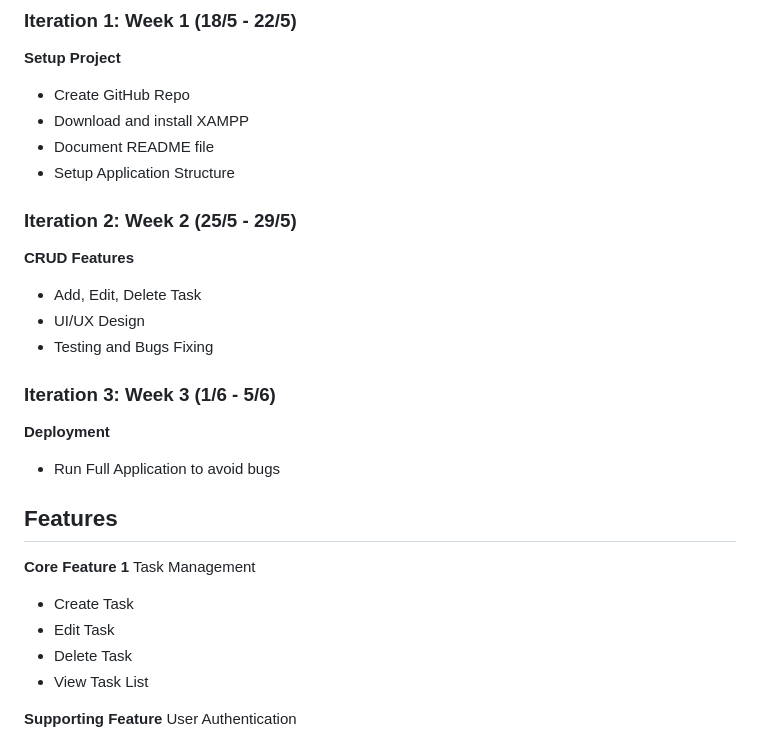
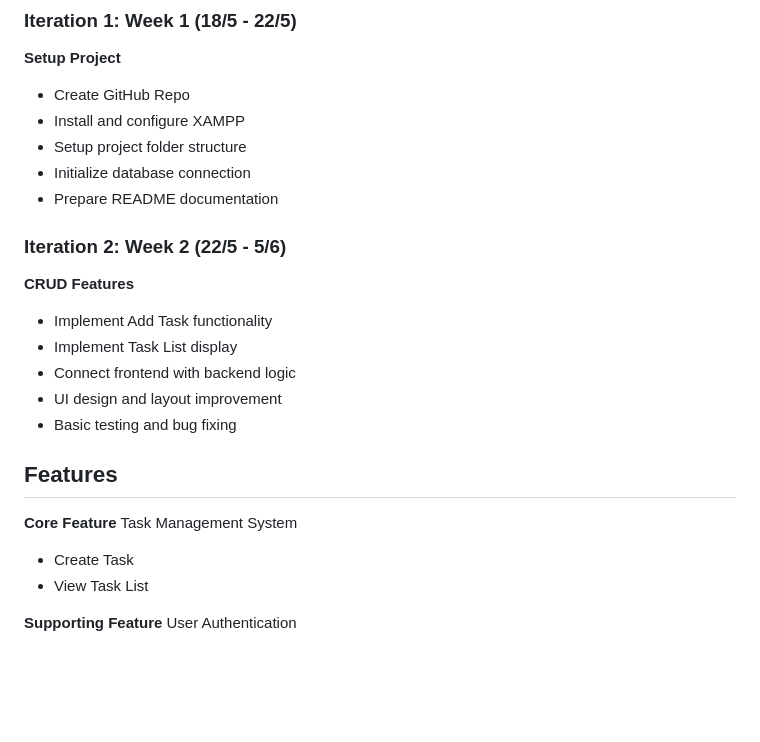
Before and after one commit to KJIE-811/Task-Tracker-Development, a Markdown page: README.md, the part around the change. GitHub-like rendering; blank space fills up the shorter version.

Commit message:
docs: update README to reflect project setup and iteration changes

```diff
--- a/README.md
+++ b/README.md
@@ -103,26 +103,23 @@ Task-Tracker-Development/
 ### Iteration 1: Week 1 (18/5 - 22/5)
 **Setup Project**
 - Create GitHub Repo
-- Download and install XAMPP
-- Document README file
-- Setup Application Structure
+- Install and configure XAMPP
+- Setup project folder structure
+- Initialize database connection
+- Prepare README documentation
 
-### Iteration 2: Week 2 (25/5 - 29/5)
+### Iteration 2: Week 2 (22/5 - 5/6)
 **CRUD Features**
-- Add, Edit, Delete Task
-- UI/UX Design
-- Testing and Bugs Fixing
-
-### Iteration 3: Week 3 (1/6 - 5/6)
-**Deployment**
-- Run Full Application to avoid bugs
+- Implement Add Task functionality
+- Implement Task List display
+- Connect frontend with backend logic
+- UI design and layout improvement
+- Basic testing and bug fixing
 
 ## Features
-**Core Feature 1**
-Task Management
+**Core Feature**
+Task Management System
 - Create Task
-- Edit Task
-- Delete Task
 - View Task List
 
 **Supporting Feature**
```
